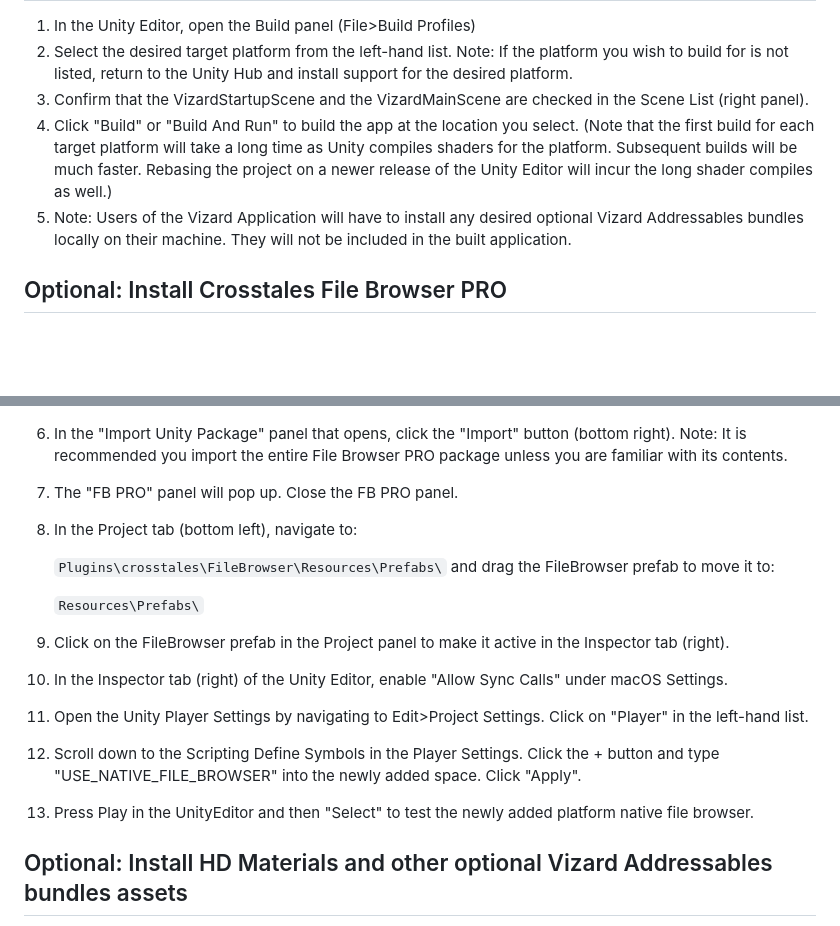
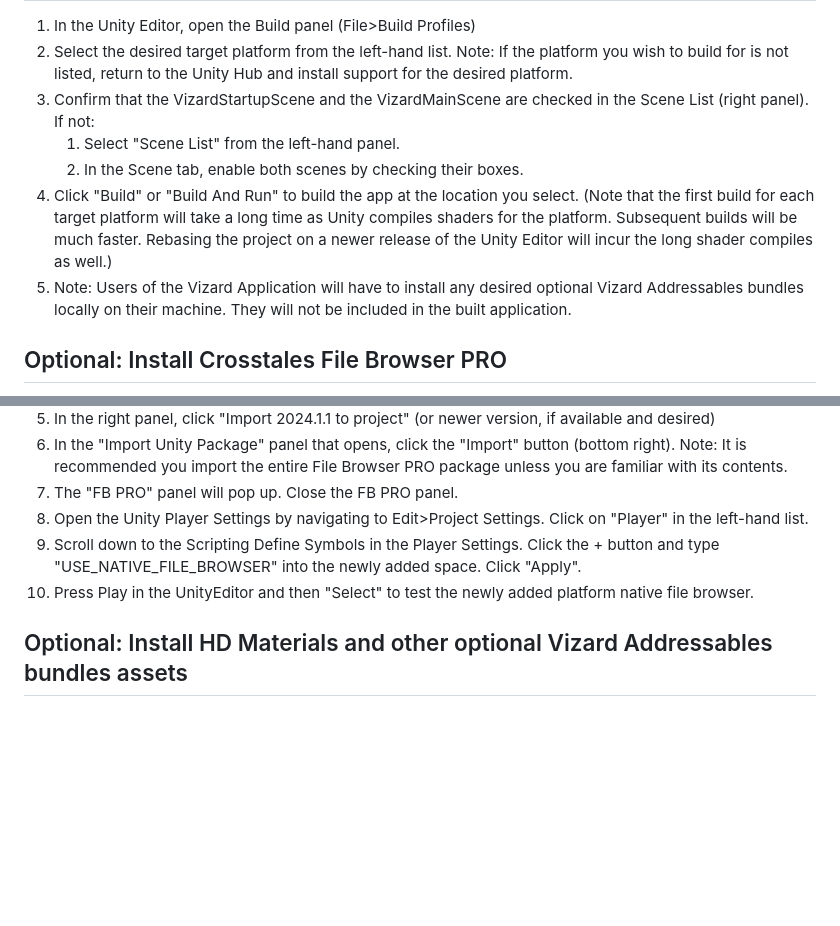
Before and after one commit to AquaIsUseless/vizard, a Markdown page: README.md, 2 parts joined by grey strips. Rendered like a GitHub page; blank space fills up the shorter version.

```diff
--- a/README.md
+++ b/README.md
@@ -48,9 +48,11 @@ Building a Vizard Application with the Unity Editor
 ---------------------------------
 1. In the Unity Editor, open the Build panel (File>Build Profiles)
 2. Select the desired target platform from the left-hand list. Note: If the platform you wish to build for is not listed, return to the Unity Hub and install support for the desired platform.
-3. Confirm that the VizardStartupScene and the VizardMainScene are checked in the Scene List (right panel).
-4. Click "Build" or "Build And Run" to build the app at the location you select. (Note that the first build for each target platform will take a long time as Unity compiles shaders for the platform. Subsequent builds will be much faster. Rebasing the project on a newer release of the Unity Editor will incur the long shader compiles as well.)
-5. Note: Users of the Vizard Application will have to install any desired optional Vizard Addressables bundles locally on their machine. They will not be included in the built application.
+3. Confirm that the VizardStartupScene and the VizardMainScene are checked in the Scene List (right panel). If not:
+   1. Select "Scene List" from the left-hand panel.
+   2. In the Scene tab, enable both scenes by checking their boxes.
+5. Click "Build" or "Build And Run" to build the app at the location you select. (Note that the first build for each target platform will take a long time as Unity compiles shaders for the platform. Subsequent builds will be much faster. Rebasing the project on a newer release of the Unity Editor will incur the long shader compiles as well.)
+6. Note: Users of the Vizard Application will have to install any desired optional Vizard Addressables bundles locally on their machine. They will not be included in the built application.
 
 Optional: Install Crosstales File Browser PRO
 ---------------------------------
@@ -62,17 +64,9 @@ https://assetstore.unity.com/packages/tools/utilities/file-browser-pro-98713?_ga
 5. In the right panel, click "Import 2024.1.1 to project" (or newer version, if available and desired)
 6. In the "Import Unity Package" panel that opens, click the "Import" button (bottom right). Note: It is recommended you import the entire File Browser PRO package unless you are familiar with its contents.
 7. The "FB PRO" panel will pop up. Close the FB PRO panel.
-8. In the Project tab (bottom left), navigate to:
-
-    `Plugins\crosstales\FileBrowser\Resources\Prefabs\`
-    and drag the FileBrowser prefab to move it to:
-
-    `Resources\Prefabs\`
-9. Click on the FileBrowser prefab in the Project panel to make it active in the Inspector tab (right).
-10. In the Inspector tab (right) of the Unity Editor, enable "Allow Sync Calls" under macOS Settings.
-11. Open the Unity Player Settings by navigating to Edit>Project Settings. Click on "Player" in the left-hand list.
-12. Scroll down to the Scripting Define Symbols in the Player Settings. Click the + button and type "USE_NATIVE_FILE_BROWSER" into the newly added space. Click "Apply".
-13. Press Play in the UnityEditor and then "Select" to test the newly added platform native file browser.
+8. Open the Unity Player Settings by navigating to Edit>Project Settings. Click on "Player" in the left-hand list.
+9. Scroll down to the Scripting Define Symbols in the Player Settings. Click the + button and type "USE_NATIVE_FILE_BROWSER" into the newly added space. Click "Apply".
+10. Press Play in the UnityEditor and then "Select" to test the newly added platform native file browser.
 
 Optional: Install HD Materials and other optional Vizard Addressables bundles assets
 ---------------------------------
```
